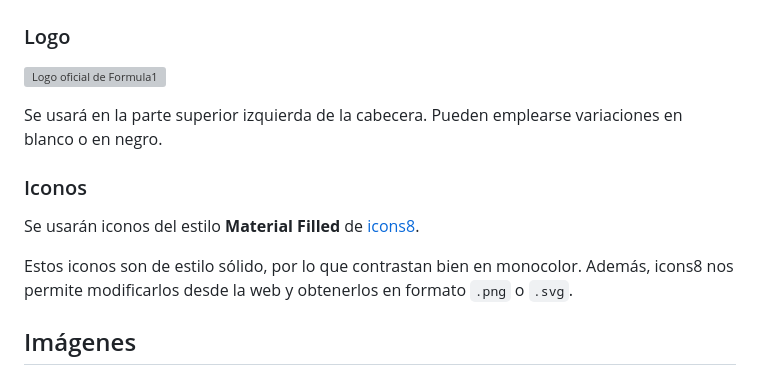
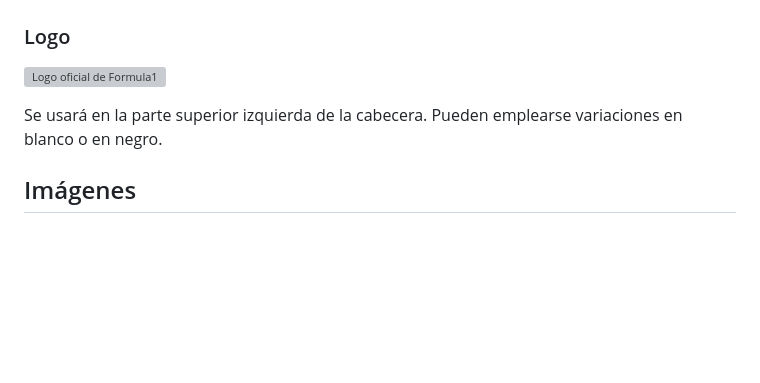
Before and after one commit to oscarMoreno02/fantasyFormula1, a Markdown page: README.md, the part around the change. Rendered like a GitHub page; blank space fills up the shorter version; grey boxes are pictures that could not be loaded.

Commit message:
Eliminados estilos de iconos
Se decidió finalmente no usar iconos

```diff
--- a/README.md
+++ b/README.md
@@ -98,12 +98,6 @@ En este rincón digital, la elegancia se fusiona con la emoción, creando un esp
 
 Se usará en la parte superior izquierda de la cabecera. Pueden emplearse  variaciones en blanco o en negro.
 
-### Iconos
-
-Se usarán iconos del estilo **Material Filled** de [icons8](https://icons8.com/icons/material).
-
-Estos iconos son de estilo sólido, por lo que contrastan bien en monocolor. Además, icons8 nos permite modificarlos desde la web y obtenerlos en formato `.png` o `.svg`.
-
 ## Imágenes
 
 ### Fotografías de los pilotos
```
